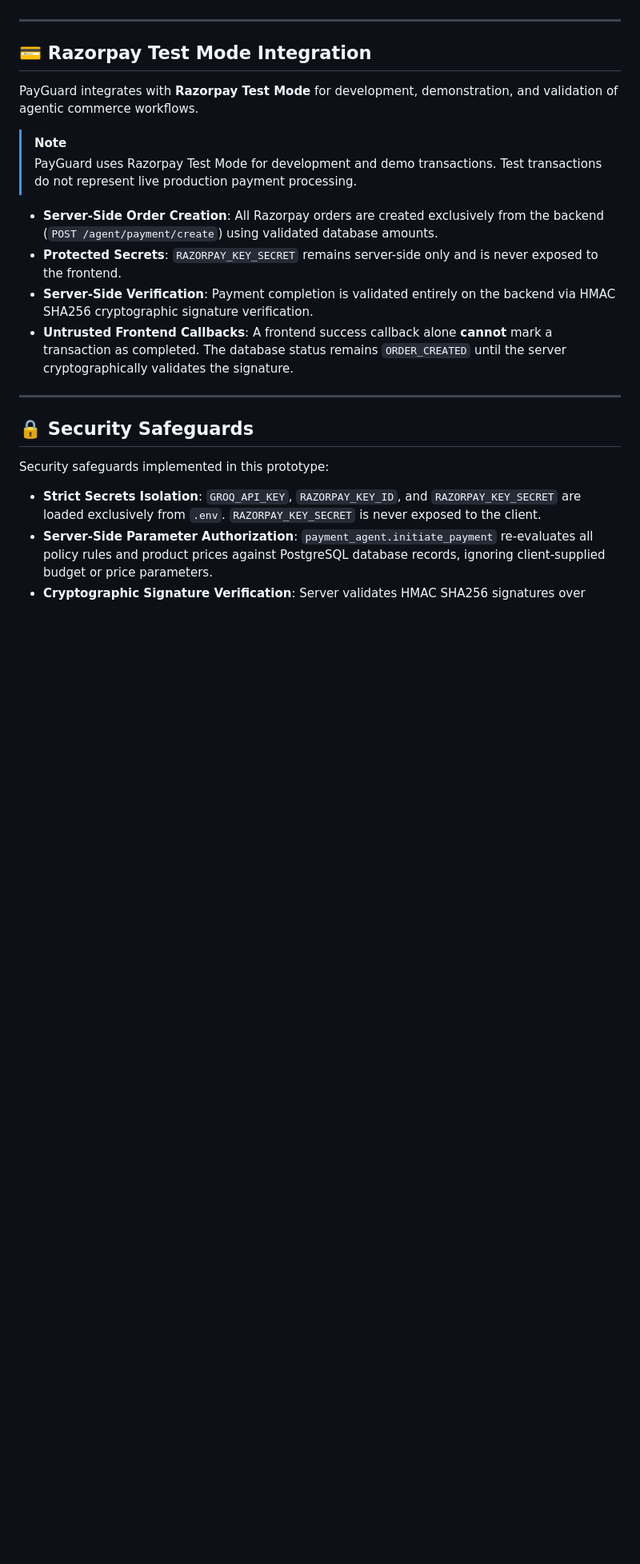
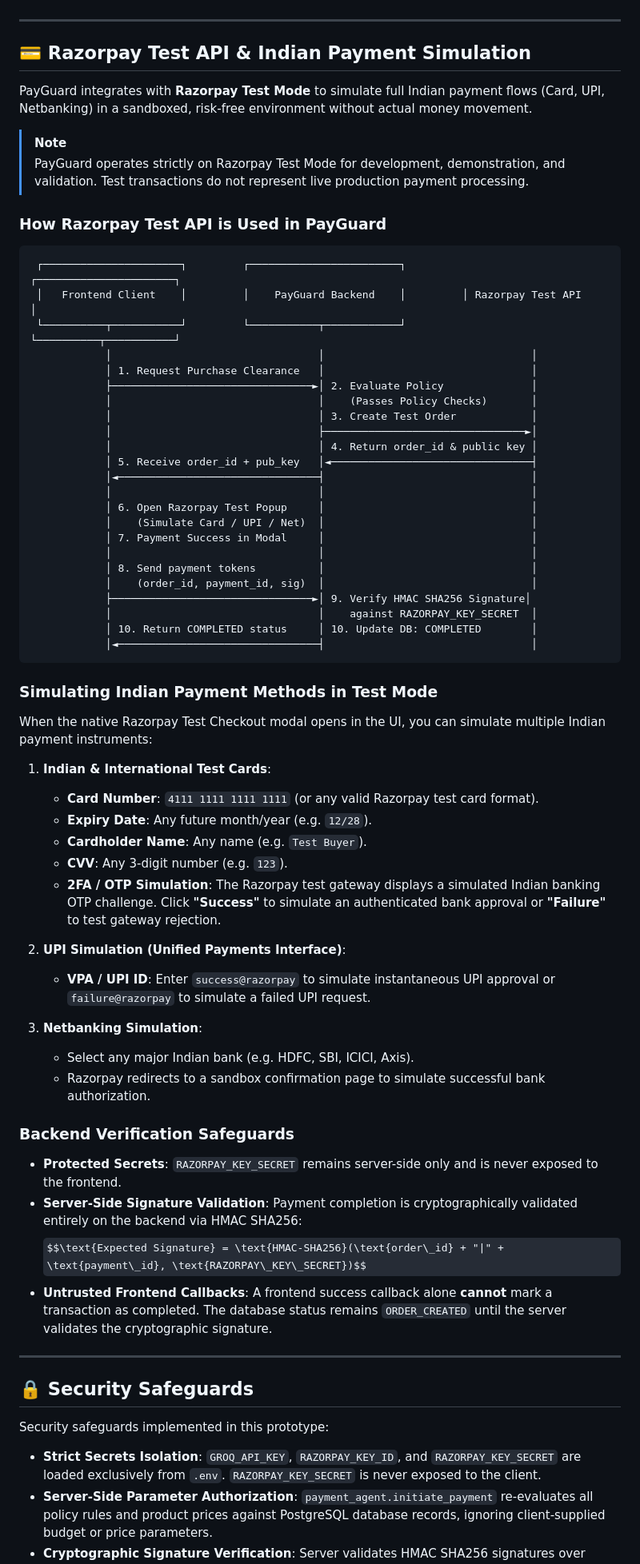
Before and after one commit to Shivangi1515/PayGuard, a Markdown page: README.md, the part around one of its changes. Shown at 80% size. GitHub-like rendering; some formulas as TeX source; blank space fills up the shorter version.

Commit message:
docs: update README with openai/gpt-oss-20b model, Indian test payment details, and remove license

````diff
--- a/README.md
+++ b/README.md
@@ -148,17 +147,64 @@ PayGuard classifies and handles catalog availability failures with structured us
 
 ---
 
-## 💳 Razorpay Test Mode Integration
+## 💳 Razorpay Test API & Indian Payment Simulation
 
-PayGuard integrates with **Razorpay Test Mode** for development, demonstration, and validation of agentic commerce workflows.
+PayGuard integrates with **Razorpay Test Mode** to simulate full Indian payment flows (Card, UPI, Netbanking) in a sandboxed, risk-free environment without actual money movement.
 
 > [!NOTE]
-> PayGuard uses Razorpay Test Mode for development and demo transactions. Test transactions do not represent live production payment processing.
+> PayGuard operates strictly on Razorpay Test Mode for development, demonstration, and validation. Test transactions do not represent live production payment processing.
 
-* **Server-Side Order Creation**: All Razorpay orders are created exclusively from the backend (`POST /agent/payment/create`) using validated database amounts.
+### How Razorpay Test API is Used in PayGuard
+
+```
+ ┌──────────────────────┐         ┌────────────────────────┐         ┌──────────────────────┐
+ │   Frontend Client    │         │    PayGuard Backend    │         │ Razorpay Test API    │
+ └──────────┬───────────┘         └───────────┬────────────┘         └──────────┬───────────┘
+            │                                 │                                 │
+            │ 1. Request Purchase Clearance   │                                 │
+            ├────────────────────────────────►│ 2. Evaluate Policy              │
+            │                                 │    (Passes Policy Checks)       │
+            │                                 │ 3. Create Test Order            │
+            │                                 ├────────────────────────────────►│
+            │                                 │ 4. Return order_id & public key │
+            │ 5. Receive order_id + pub_key   │◄────────────────────────────────┤
+            │◄────────────────────────────────┤                                 │
+            │                                 │                                 │
+            │ 6. Open Razorpay Test Popup     │                                 │
+            │    (Simulate Card / UPI / Net)  │                                 │
+            │ 7. Payment Success in Modal     │                                 │
+            │                                 │                                 │
+            │ 8. Send payment tokens          │                                 │
+            │    (order_id, payment_id, sig)  │                                 │
+            ├────────────────────────────────►│ 9. Verify HMAC SHA256 Signature│
+            │                                 │    against RAZORPAY_KEY_SECRET  │
+            │ 10. Return COMPLETED status     │ 10. Update DB: COMPLETED        │
+            │◄────────────────────────────────┤                                 │
+```
+
+### Simulating Indian Payment Methods in Test Mode
+
+When the native Razorpay Test Checkout modal opens in the UI, you can simulate multiple Indian payment instruments:
+
+1. **Indian & International Test Cards**:
+   * **Card Number**: `4111 1111 1111 1111` (or any valid Razorpay test card format).
+   * **Expiry Date**: Any future month/year (e.g. `12/28`).
+   * **Cardholder Name**: Any name (e.g. `Test Buyer`).
+   * **CVV**: Any 3-digit number (e.g. `123`).
+   * **2FA / OTP Simulation**: The Razorpay test gateway displays a simulated Indian banking OTP challenge. Click **"Success"** to simulate an authenticated bank approval or **"Failure"** to test gateway rejection.
+
+2. **UPI Simulation (Unified Payments Interface)**:
+   * **VPA / UPI ID**: Enter `success@razorpay` to simulate instantaneous UPI approval or `failure@razorpay` to simulate a failed UPI request.
+
+3. **Netbanking Simulation**:
+   * Select any major Indian bank (e.g. HDFC, SBI, ICICI, Axis).
+   * Razorpay redirects to a sandbox confirmation page to simulate successful bank authorization.
+
+### Backend Verification Safeguards
 * **Protected Secrets**: `RAZORPAY_KEY_SECRET` remains server-side only and is never exposed to the frontend.
-* **Server-Side Verification**: Payment completion is validated entirely on the backend via HMAC SHA256 cryptographic signature verification.
-* **Untrusted Frontend Callbacks**: A frontend success callback alone **cannot** mark a transaction as completed. The database status remains `ORDER_CREATED` until the server cryptographically validates the signature.
+* **Server-Side Signature Validation**: Payment completion is cryptographically validated entirely on the backend via HMAC SHA256:
+  $$\text{Expected Signature} = \text{HMAC-SHA256}(\text{order\_id} + "|" + \text{payment\_id}, \text{RAZORPAY\_KEY\_SECRET})$$
+* **Untrusted Frontend Callbacks**: A frontend success callback alone **cannot** mark a transaction as completed. The database status remains `ORDER_CREATED` until the server validates the cryptographic signature.
 
 ---
 
````
Also changed, not shown: other parts of README.md (+7 -13 lines).
